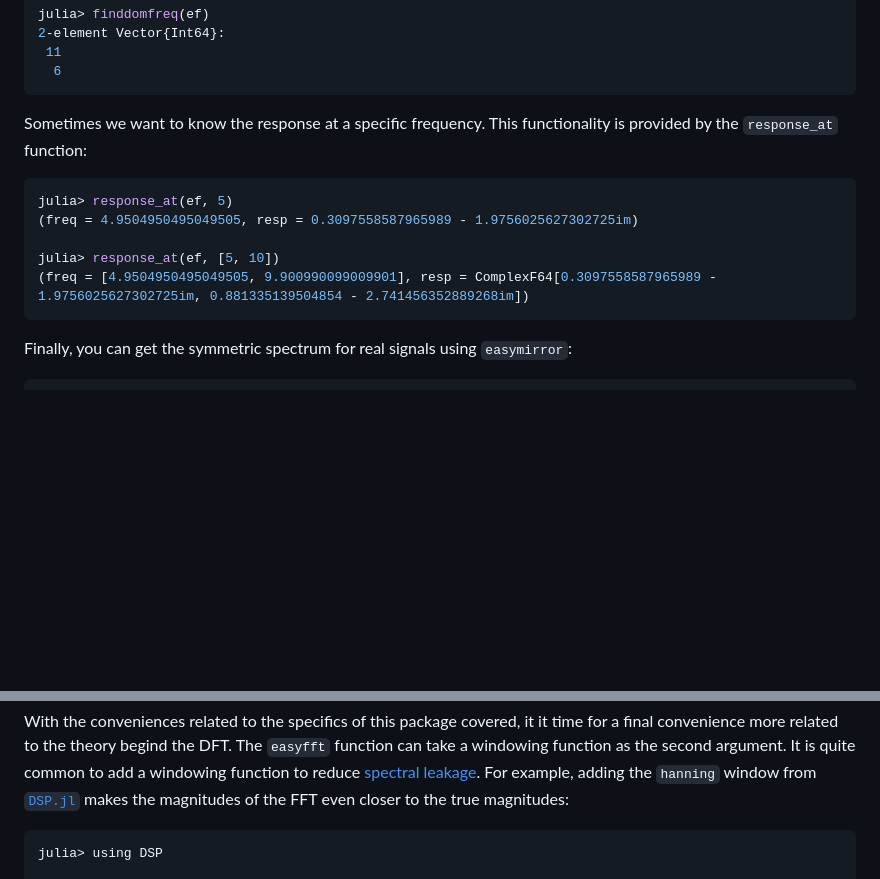
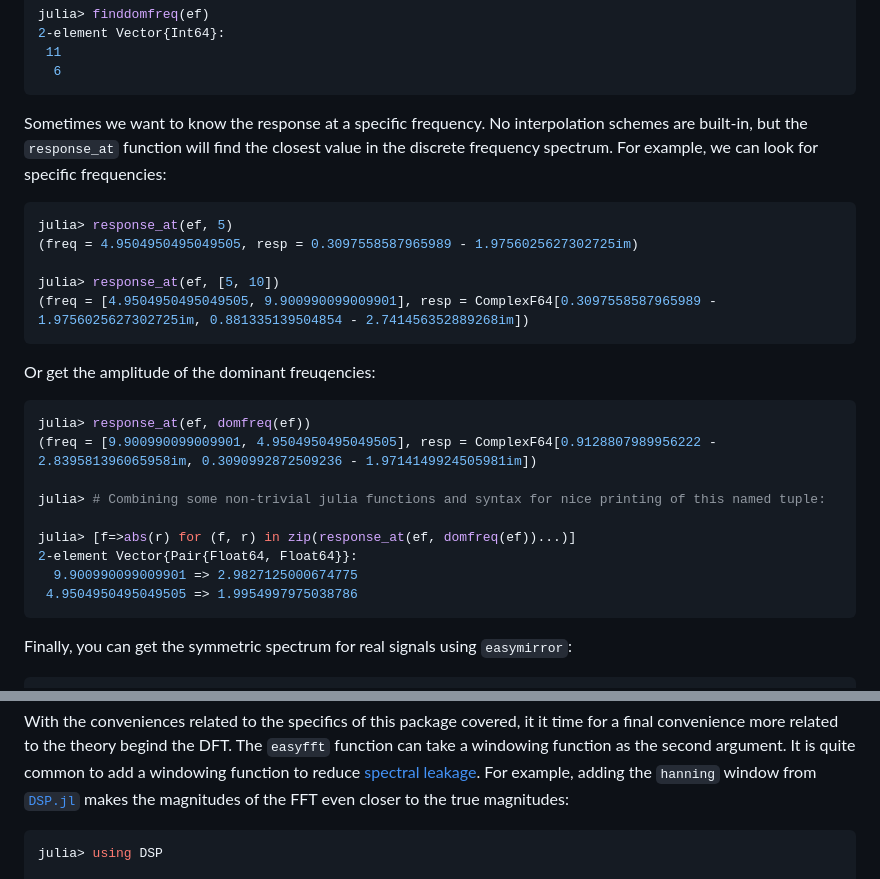
Before and after one commit to KronosTheLate/EasyFFTs.jl, a Markdown page: README.md, 2 parts joined by grey strips. Rendered like a GitHub page; blank space fills up the shorter version.

Commit message:
expand example for response_at

````diff
--- a/README.md
+++ b/README.md
@@ -143,14 +143,28 @@ julia> finddomfreq(ef)
   6
 ```
 
-Sometimes we want to know the response at a specific frequency. This
-functionality is provided by the `response_at` function:
+Sometimes we want to know the response at a specific frequency. No interpolation
+schemes are built-in, but the `response_at` function will find the closest value
+in the discrete frequency spectrum. For example, we can look for specific frequencies:
 ```julia
 julia> response_at(ef, 5)
 (freq = 4.9504950495049505, resp = 0.3097558587965989 - 1.9756025627302725im)
 
 julia> response_at(ef, [5, 10])
 (freq = [4.9504950495049505, 9.900990099009901], resp = ComplexF64[0.3097558587965989 - 1.9756025627302725im, 0.881335139504854 - 2.741456352889268im])
+```
+
+Or get the amplitude of the dominant freuqencies:
+```julia
+julia> response_at(ef, domfreq(ef))
+(freq = [9.900990099009901, 4.9504950495049505], resp = ComplexF64[0.9128807989956222 - 2.839581396065958im, 0.3090992872509236 - 1.9714149924505981im])
+
+julia> # Combining some non-trivial julia functions and syntax for nice printing of this named tuple:
+
+julia> [f=>abs(r) for (f, r) in zip(response_at(ef, domfreq(ef))...)]
+2-element Vector{Pair{Float64, Float64}}:
+  9.900990099009901 => 2.9827125000674775
+ 4.9504950495049505 => 1.9954997975038786
 ```
 
 Finally, you can get the symmetric spectrum for real signals using `easymirror`:
@@ -172,7 +186,8 @@ The amplitudes are adjusted correctly, halving the magnitude of
 all component except for the 0 Hz component.
 
 With the conveniences related to the specifics of this package covered, it it time for a final convenience more related to the theory begind the DFT. The `easyfft` function can take a windowing function as the second argument. It is quite common to add a windowing function to reduce [spectral leakage](https://en.wikipedia.org/wiki/Spectral_leakage). For example, adding the `hanning` window from [`DSP.jl`](https://github.com/JuliaDSP/DSP.jl) makes the magnitudes of the FFT even closer to the true magnitudes:
-```
+
+```julia
 julia> using DSP
 
 julia> ef = easyfft(s, hanning, fs)
````
